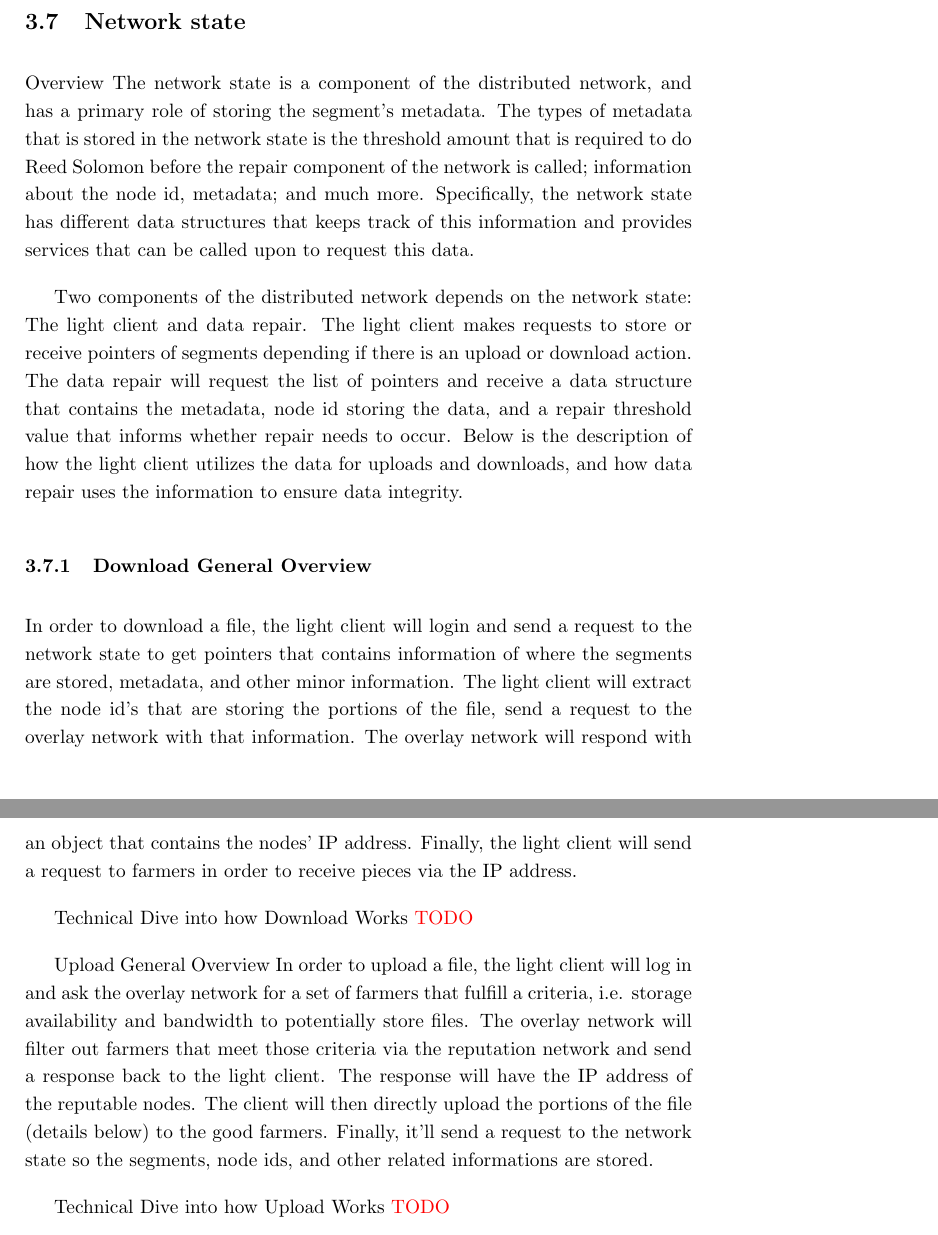
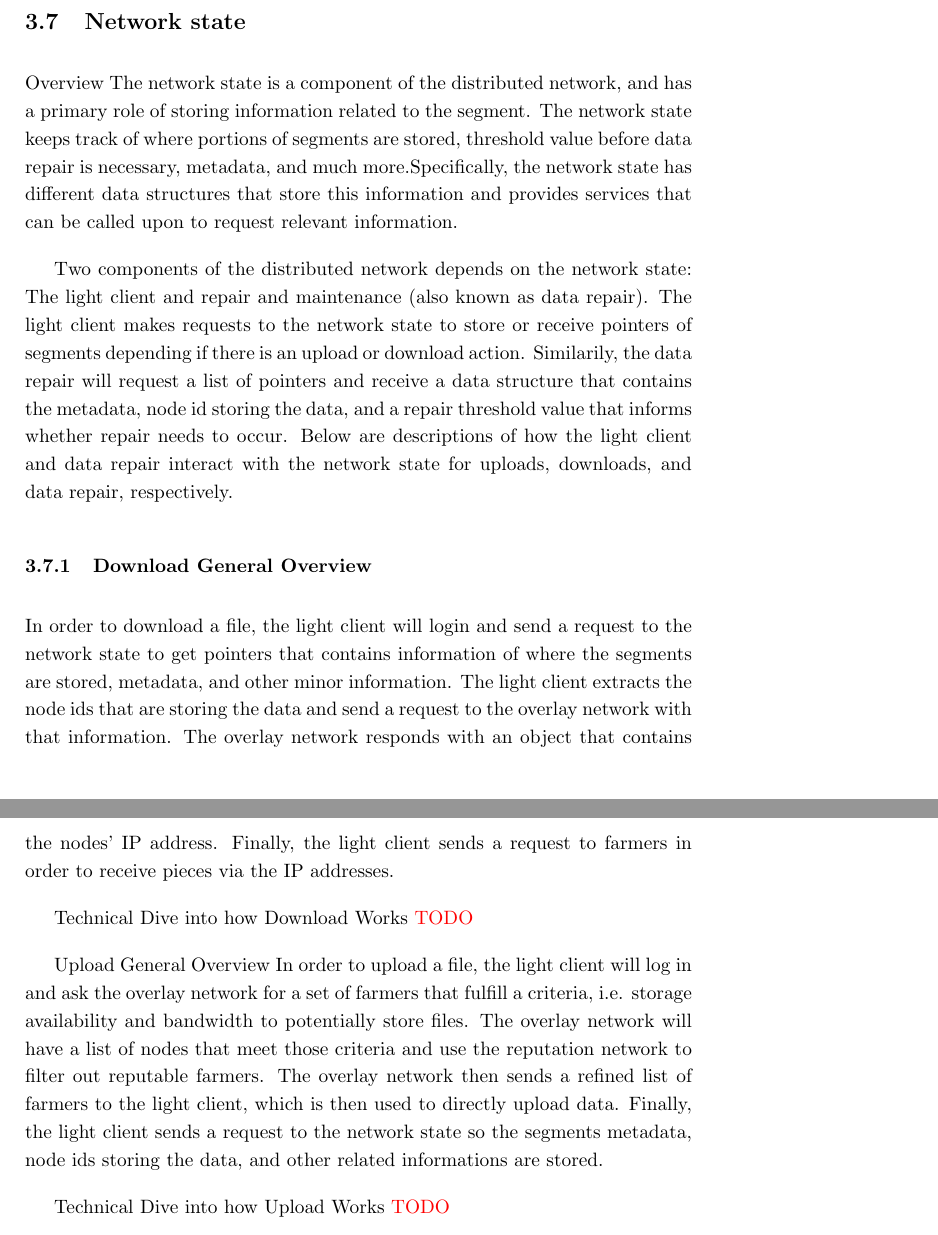
Before and after one commit to storj/whitepaper, a LaTeX paper (storj-whitepaper-v3.tex): two parts of pages 13 and 14 of 41, joined at a grey line, cut so that both start at the same text. Compiled offline with pdfLaTeX.

Commit message:
cleaned up writing

```diff
--- a/storj-whitepaper-v3.tex
+++ b/storj-whitepaper-v3.tex
@@ -566,19 +566,21 @@ the \x{remote segment} is proportional to the square of the size of the network.
 
 \subsection{Network state}
 Overview
-The network state is a component of the distributed network, and has a primary role of storing the segment's metadata. The types of metadata that is stored in the network state is the threshold amount that is required to do Reed Solomon before the repair component of the network is called; information about the node id, metadata; and much more. Specifically, the network state has different data structures that keeps track of this information and provides services that can be called upon to request this data.
-
-Two components of the distributed network depends on the network state: The light client and data repair.  The light client makes requests to store or receive pointers of segments depending if there is an upload or download action.  The data repair will request the list of pointers and receive a data structure that contains the metadata, node id storing the data, and a repair threshold value that informs whether repair needs to occur. Below is the description of how the light client utilizes the data for uploads and downloads, and how data repair uses the information to ensure data integrity.
+The network state is a component of the distributed network, and has a primary role of storing information related to the segment. The network state keeps track of where portions of segments are stored, threshold value before data repair is necessary, metadata, and much more.Specifically, the network state has different data structures that store this information and provides services that can be called upon to request relevant information.
+
+Two components of the distributed network depends on the network state: The light client and repair and maintenance (also known as data repair).  The light client makes requests to the network state to store or receive pointers of segments depending if there is an upload or download action. Similarily, the data repair will request a list of pointers and receive a data structure that contains the metadata, node id storing the data, and a repair threshold value that informs whether repair needs to occur. Below are descriptions of how the light client and data repair interact with the network state for uploads, downloads, and data repair, respectively.
+
 
 \subsubsection{Download General Overview}
-In order to download a file, the light client will login and send a request to the network state to get pointers that contains information of where the segments are stored, metadata, and other minor information.  The light client will extract the node id’s that are storing the portions of the file, send a request to the overlay network with that information. The overlay network will respond with an object that contains the nodes’ IP address.  Finally, the light client will send a request to farmers in order to receive pieces via the IP address.
+In order to download a file, the light client will login and send a request to the network state to get pointers that contains information of where the segments are stored, metadata, and other minor information.  The light client extracts the node ids that are storing the data and send a request to the overlay network with that information. The overlay network responds with an object that contains the nodes’ IP address.  Finally, the light client sends a request to farmers in order to receive pieces via the IP addresses.
 
 
 Technical Dive into how Download Works
 \todo{}
 
 Upload General Overview
-In order to upload a file, the light client will log in and ask the overlay network for a set of farmers that fulfill a criteria, i.e. storage availability and bandwidth to potentially store files. The overlay network will filter out farmers that meet those criteria via the reputation network and send a response back to the light client. The response will have the IP address of the reputable nodes.  The client will then directly upload the portions of the file (details below) to the good farmers. Finally, it’ll send a request to the network state so the segments, node ids, and other related informations are stored.
+In order to upload a file, the light client will log in and ask the overlay network for a set of farmers that fulfill a criteria, i.e. storage availability and bandwidth to potentially store files. The overlay network will have a list of nodes that meet those criteria and use the reputation network to filter out reputable farmers. The overlay network then sends a refined list of farmers to the light client, which is then used to directly upload data. Finally, the light client sends a request to the network state so the segments metadata, node ids storing the data, and other related informations are stored.
+
 
 Technical Dive into how Upload Works
 \todo{}
```
Also changed, not shown: storj-whitepaper-v3.tex (2 more changed lines).
